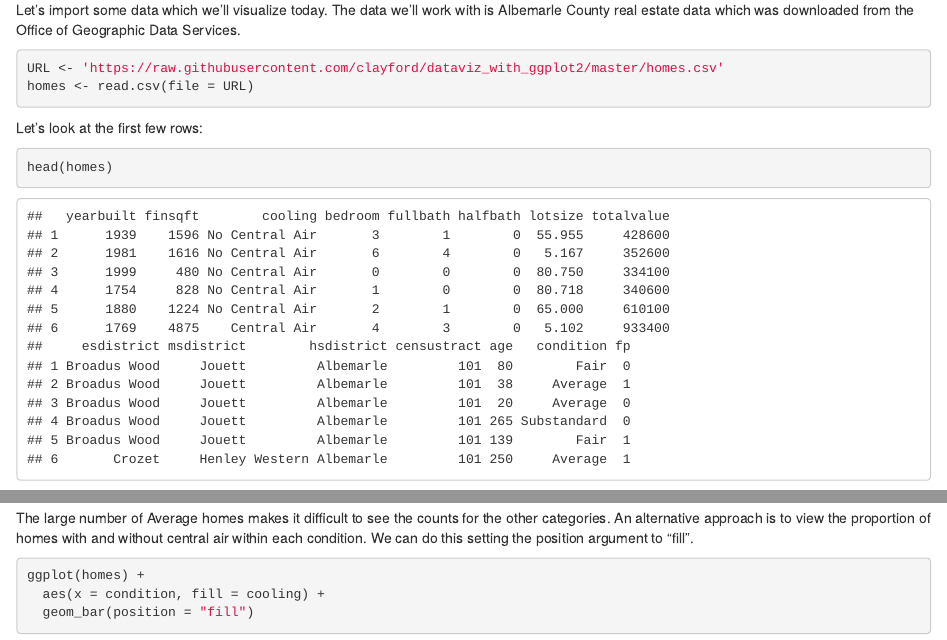
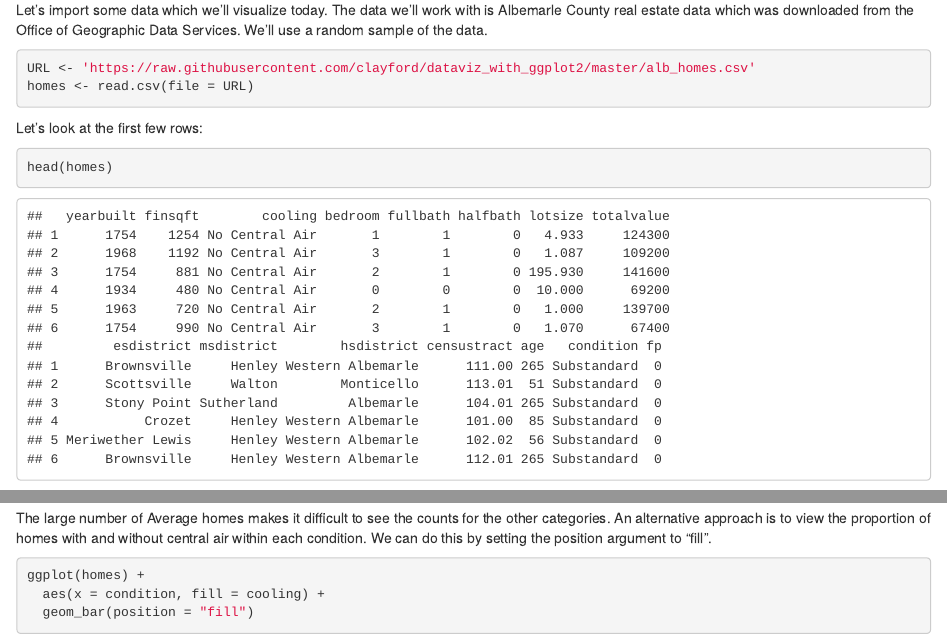
Before and after one commit to clayford/dataviz_with_ggplot2, an R Markdown document (ggplot-workshop-2020.Rmd): the page in a window 1100 px wide, from 1040 px down, and a second part further down, joined at a grey line. Rendered offline with R 4.5, knitr and Pandoc, with nearby package versions; some code elsewhere in the file could not run offline.

Commit message:
add preprocess file

````diff
--- a/ggplot-workshop-2020.Rmd
+++ b/ggplot-workshop-2020.Rmd
@@ -27,10 +27,10 @@ Add a new chunk by clicking the *Insert Chunk* button on the toolbar or by press
 
 ## Import data
 
-Let's import some data which we'll visualize today. The data we'll work with is Albemarle County real estate data which was downloaded from the Office of Geographic Data Services.
+Let's import some data which we'll visualize today. The data we'll work with is Albemarle County real estate data which was downloaded from the Office of Geographic Data Services. We'll use a random sample of the data.
 
 ```{r}
-URL <- 'https://raw.githubusercontent.com/clayford/dataviz_with_ggplot2/master/homes.csv'
+URL <- 'https://raw.githubusercontent.com/clayford/dataviz_with_ggplot2/master/alb_homes.csv'
 homes <- read.csv(file = URL)
 ```
 
@@ -277,7 +277,7 @@ ggplot(homes) +
 ```
 
 
-The large number of Average homes makes it difficult to see the counts for the other categories. An alternative approach is to view the proportion of homes with and without central air within each condition. We can do this setting the position argument to "fill".
+The large number of Average homes makes it difficult to see the counts for the other categories. An alternative approach is to view the proportion of homes with and without central air within each condition. We can do this by setting the position argument to "fill".
 
 ```{r}
 ggplot(homes) +
````
Also changed, not shown: preprocess.R (+1 -1 lines), ggplot-workshop-2020.nb.html.
